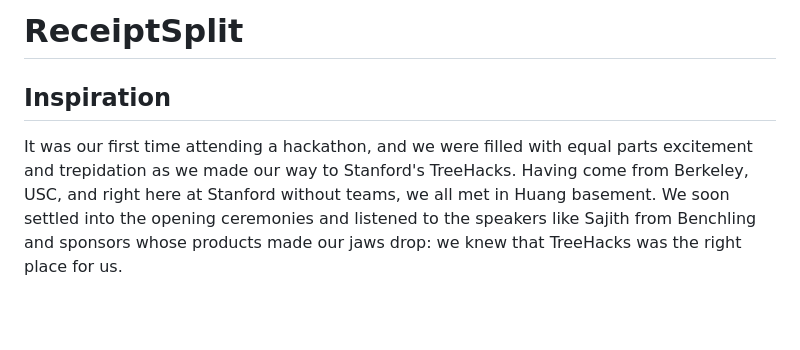
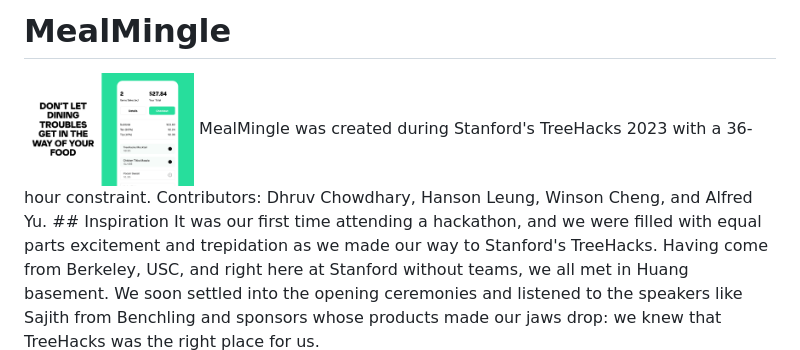
Before and after one commit to dhruvchowdhary/MealMingle, a Markdown page: README.md, the part around the change. Drawn GitHub-style; blank space fills up the shorter version.

```diff
--- a/README.md
+++ b/README.md
@@ -1,4 +1,6 @@
-# ReceiptSplit
+# MealMingle
+<img src="images/MealMingleMain.png" width="170">
+MealMingle was created during Stanford's TreeHacks 2023 with a 36-hour constraint. Contributors: Dhruv Chowdhary, Hanson Leung, Winson Cheng, and Alfred Yu.
 ## Inspiration
 It was our first time attending a hackathon, and we were filled with equal parts excitement and trepidation as we made our way to Stanford's TreeHacks. Having come from Berkeley, USC, and right here at Stanford without teams, we all met in Huang basement. We soon settled into the opening ceremonies and listened to the speakers like Sajith from Benchling and sponsors whose products made our jaws drop: we knew that TreeHacks was the right place for us.
 
```
